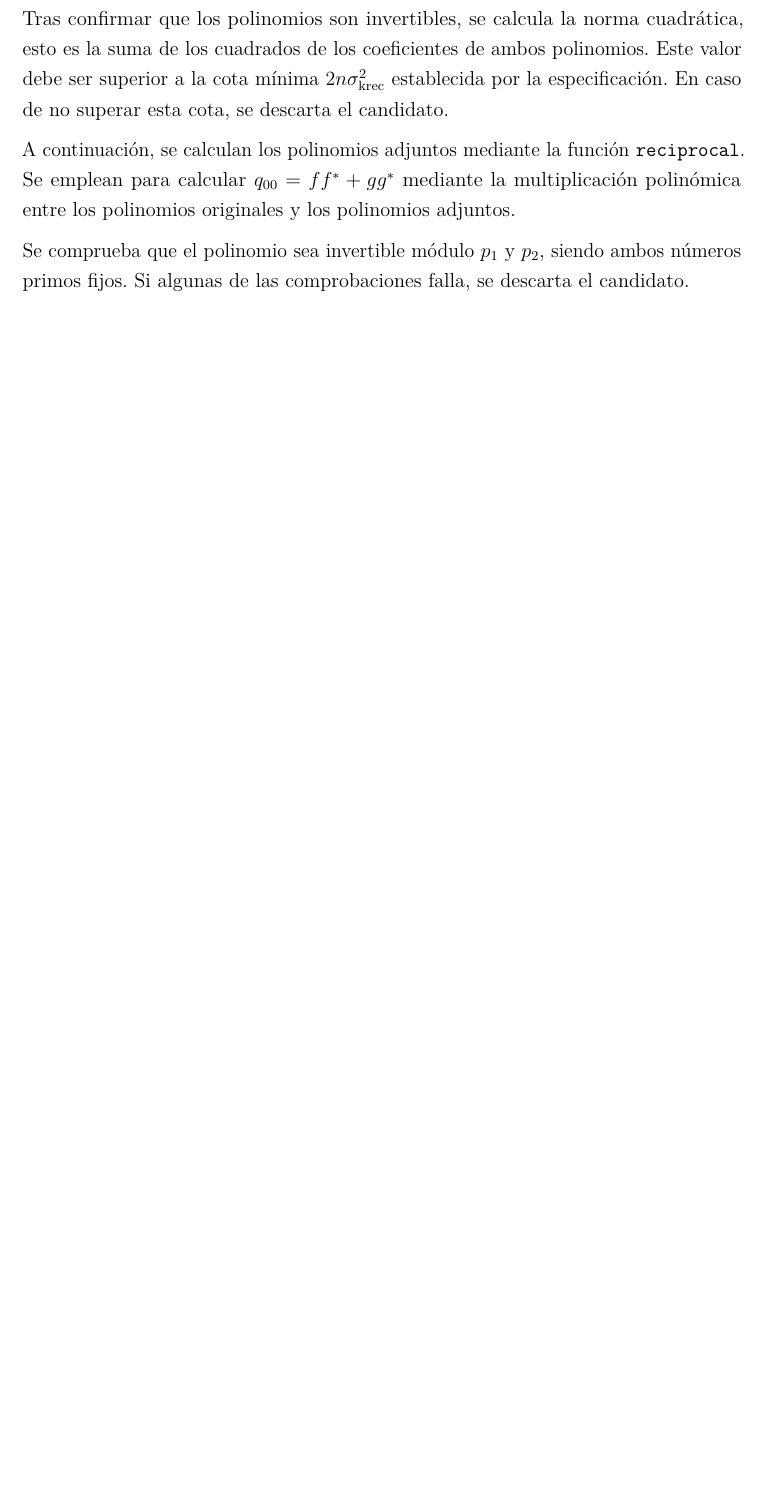
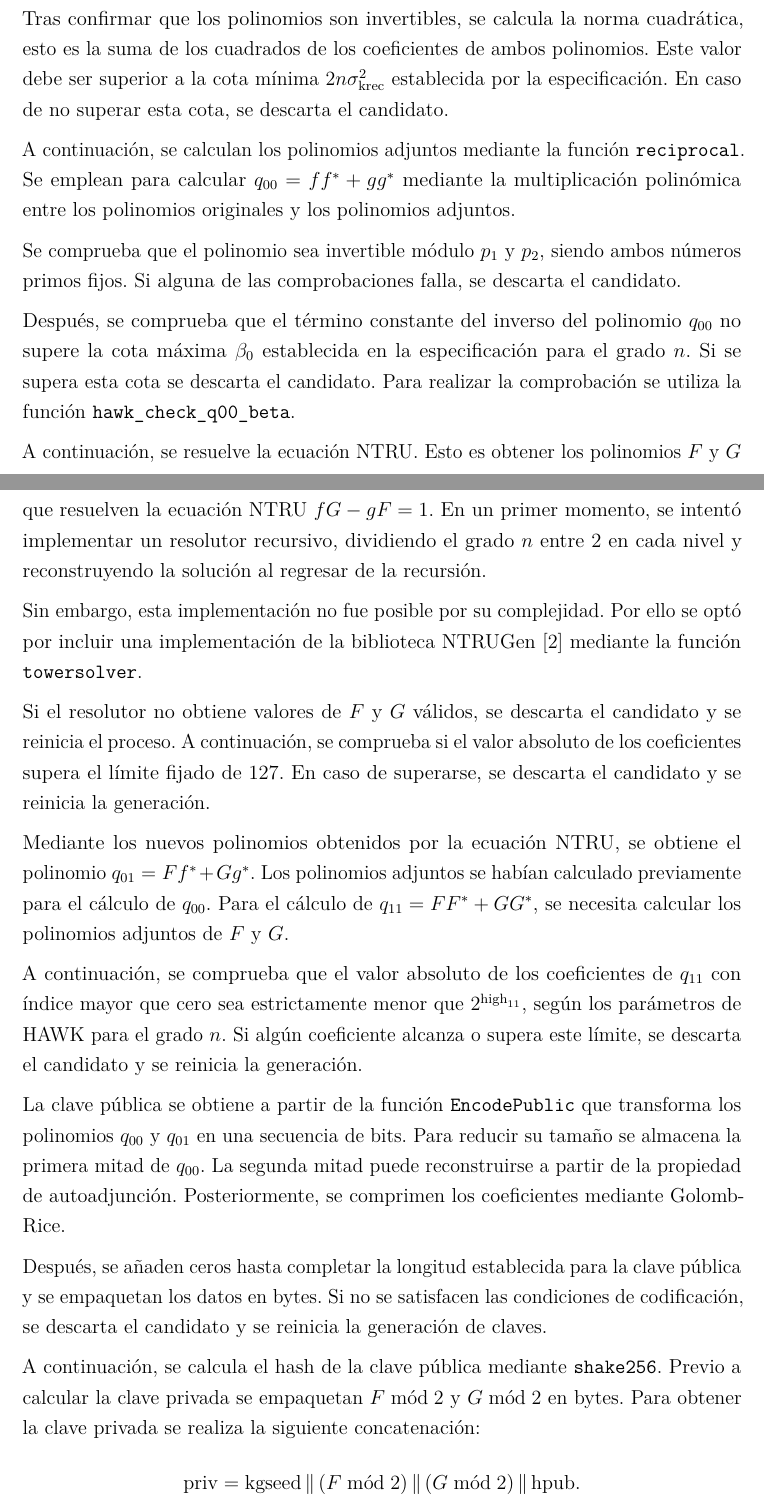
Before and after one commit to davidrama01/PQC-Accelerator, a LaTeX thesis (00_documents/thesis/main.tex, which reads 00_documents/thesis/capitulos/04-diseno.tex): part of page 21 of 44 before the commit and two parts of pages 21 and 22 of 45 after it, the two joined at a grey line, cut so that both start at the same text, the shorter picture padded with empty space. Compiled offline with pdfLaTeX.

Commit message:
Added key generation

```diff
--- a/00_documents/thesis/capitulos/04-diseno.tex
+++ b/00_documents/thesis/capitulos/04-diseno.tex
@@ -344,4 +344,57 @@ entre los polinomios originales y los polinomios adjuntos.
 
 Se comprueba que el polinomio sea invertible
 módulo $p_1$ y $p_2$, siendo ambos números primos fijos.
-Si algunas de las comprobaciones falla, se descarta el candidato.
+Si alguna de las comprobaciones falla, se descarta el candidato.
+
+Después, se comprueba que el término constante del inverso del polinomio
+$q_{00}$ no supere la cota máxima $\beta_0$ establecida en
+la especificación para el grado $n$. Si se supera
+esta cota se descarta el candidato. Para realizar la comprobación
+se utiliza la función \texttt{hawk\_check\_q00\_beta}.
+
+A continuación, se resuelve la ecuación NTRU. Esto es obtener los
+polinomios $F$ y $G$ que resuelven la ecuación NTRU $fG-gF=1$.
+En un primer momento, se intentó implementar un resolutor recursivo,
+dividiendo el grado $n$ entre 2 en cada nivel
+y reconstruyendo la solución al regresar de la recursión.
+
+Sin embargo, esta implementación no fue posible por su complejidad.
+Por ello se optó por incluir una implementación de la biblioteca NTRUGen~\cite{ntrugen}
+mediante la función \texttt{towersolver}.
+
+Si el resolutor no obtiene valores de $F$ y $G$ válidos,
+se descarta el candidato y se reinicia el proceso.
+A continuación, se comprueba si el valor absoluto de los coeficientes
+supera el límite fijado de 127. En caso de superarse, se descarta el candidato
+y se reinicia la generación.
+
+Mediante los nuevos polinomios obtenidos por la ecuación NTRU,
+se obtiene el polinomio $q_{01} = F f^{*} + G g^{*}$. Los polinomios
+adjuntos se habían calculado previamente para el cálculo de $q_{00}$.
+Para el cálculo de $q_{11} = F F^{*} + G G^{*}$, se necesita calcular
+los polinomios adjuntos de $F$ y $G$.
+
+A continuación, se comprueba que el valor absoluto de los
+coeficientes de $q_{11}$ con índice mayor que cero sea
+estrictamente menor que $2^{\mathrm{high}_{11}}$, según
+los parámetros de HAWK para el grado $n$.
+Si algún coeficiente alcanza o supera este límite,
+se descarta el candidato y se reinicia la generación.
+
+La clave pública se obtiene a partir de la función
+\texttt{EncodePublic} que transforma los polinomios $q_{00}$ y $q_{01}$
+en una secuencia de bits. Para reducir su tamaño se almacena la primera mitad de $q_{00}$.
+La segunda mitad puede reconstruirse a partir de la propiedad de autoadjunción.
+Posteriormente, se comprimen los coeficientes mediante Golomb-Rice.
+
+Después, se añaden ceros hasta completar la longitud establecida para la clave pública
+y se empaquetan los datos en bytes. Si no se satisfacen las condiciones
+de codificación, se descarta el candidato y se reinicia la generación de claves.
+
+A continuación, se calcula el hash de la clave pública mediante \texttt{shake256}.
+Previo a calcular la clave privada se empaquetan $F \bmod 2$ y $G \bmod 2$ en bytes.
+Para obtener la clave privada se realiza la siguiente concatenación:
+\[
+\mathrm{priv} = \mathrm{kgseed} \,\|\, (F \bmod 2)
+\,\|\, (G \bmod 2) \,\|\, \mathrm{hpub}.
+\]
```
Also changed, not shown: 00_documents/thesis/bibliografia/referencias.bib (+8 -0 lines).
